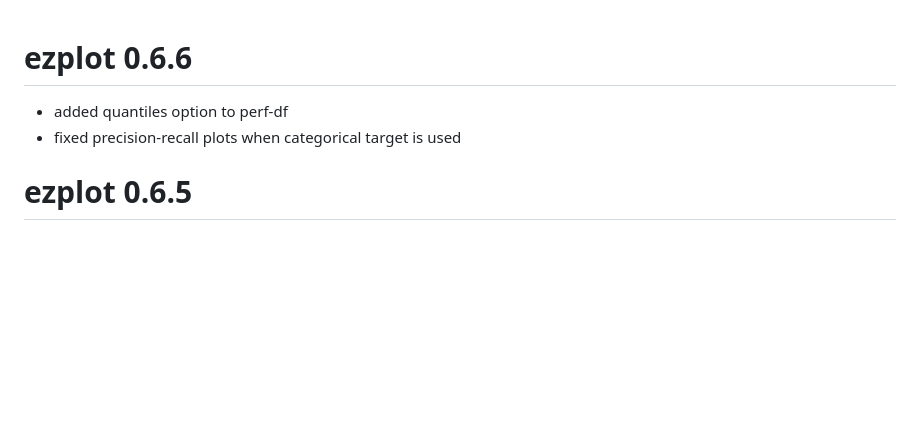
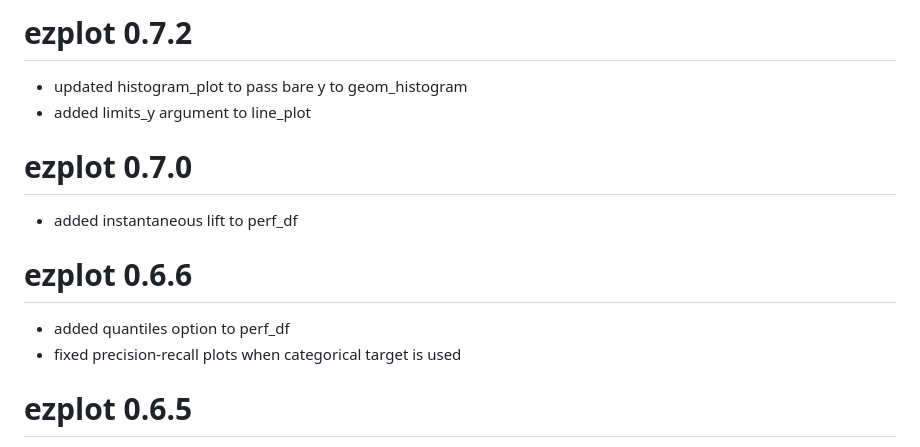
Before and after one commit to cran/ezplot, a Markdown page: NEWS.md, the part around the change. Drawn GitHub-style; blank space fills up the shorter version.

```diff
--- a/NEWS.md
+++ b/NEWS.md
@@ -1,5 +1,12 @@
+# ezplot 0.7.2
+- updated histogram_plot to pass bare y to geom_histogram
+- added limits_y argument to line_plot
+
+# ezplot 0.7.0
+- added instantaneous lift to perf_df
+
 # ezplot 0.6.6
-- added quantiles option to perf-df
+- added quantiles option to perf_df
 - fixed precision-recall plots when categorical target is used
 
 # ezplot 0.6.5
```
Also changed, not shown: README.md (+15 -9 lines), man/figures/README-line_plot-4-1.png, 13 other files.
